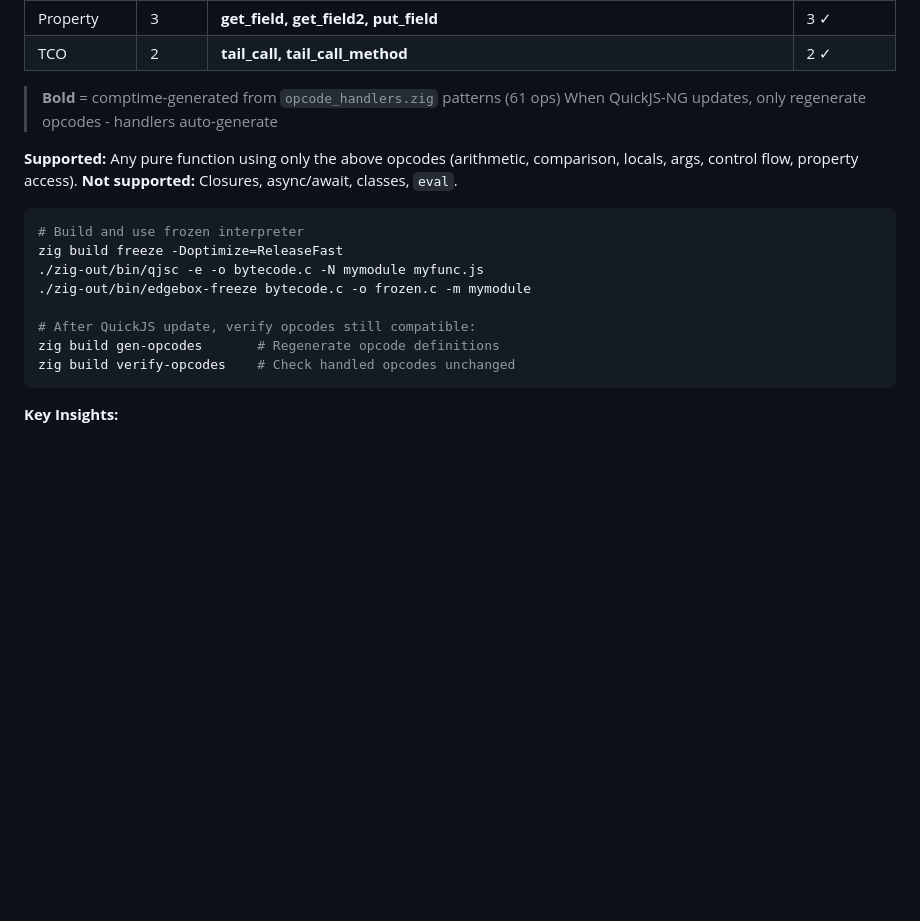
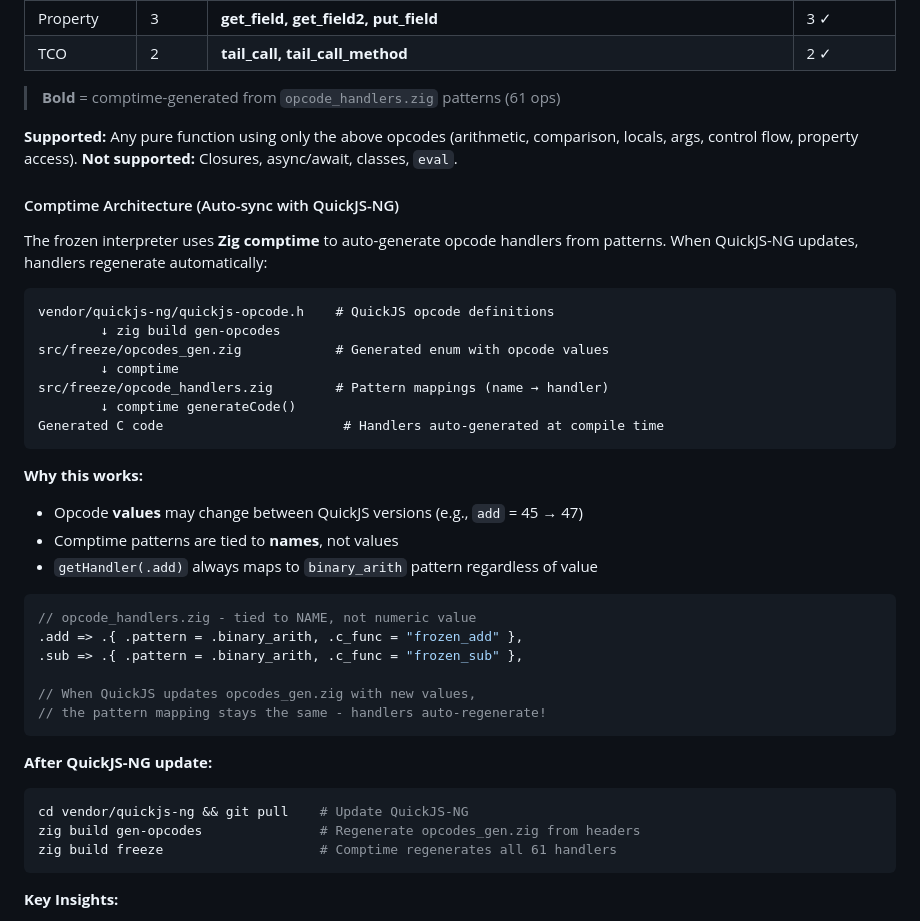
Before and after one commit to teamchong/edgebox, a Markdown page: README.md, the part around the change. GitHub-like rendering; blank space fills up the shorter version.

Commit message:
docs: Add comptime architecture section explaining QuickJS-NG auto-sync

````diff
--- a/README.md
+++ b/README.md
@@ -216,20 +216,43 @@ zig build cli -Doptimize=ReleaseFast
 | TCO | 2 | **tail_call, tail_call_method** | 2 ✓ |
 
 > **Bold** = comptime-generated from `opcode_handlers.zig` patterns (61 ops)
-> When QuickJS-NG updates, only regenerate opcodes - handlers auto-generate
 
 **Supported:** Any pure function using only the above opcodes (arithmetic, comparison, locals, args, control flow, property access).
 **Not supported:** Closures, async/await, classes, `eval`.
 
+#### Comptime Architecture (Auto-sync with QuickJS-NG)
+
+The frozen interpreter uses **Zig comptime** to auto-generate opcode handlers from patterns. When QuickJS-NG updates, handlers regenerate automatically:
+
+```
+vendor/quickjs-ng/quickjs-opcode.h    # QuickJS opcode definitions
+        ↓ zig build gen-opcodes
+src/freeze/opcodes_gen.zig            # Generated enum with opcode values
+        ↓ comptime
+src/freeze/opcode_handlers.zig        # Pattern mappings (name → handler)
+        ↓ comptime generateCode()
+Generated C code                       # Handlers auto-generated at compile time
+```
+
+**Why this works:**
+- Opcode **values** may change between QuickJS versions (e.g., `add` = 45 → 47)
+- Comptime patterns are tied to **names**, not values
+- `getHandler(.add)` always maps to `binary_arith` pattern regardless of value
+
+```zig
+// opcode_handlers.zig - tied to NAME, not numeric value
+.add => .{ .pattern = .binary_arith, .c_func = "frozen_add" },
+.sub => .{ .pattern = .binary_arith, .c_func = "frozen_sub" },
+
+// When QuickJS updates opcodes_gen.zig with new values,
+// the pattern mapping stays the same - handlers auto-regenerate!
+```
+
+**After QuickJS-NG update:**
 ```bash
-# Build and use frozen interpreter
-zig build freeze -Doptimize=ReleaseFast
-./zig-out/bin/qjsc -e -o bytecode.c -N mymodule myfunc.js
-./zig-out/bin/edgebox-freeze bytecode.c -o frozen.c -m mymodule
-
-# After QuickJS update, verify opcodes still compatible:
-zig build gen-opcodes       # Regenerate opcode definitions
-zig build verify-opcodes    # Check handled opcodes unchanged
+cd vendor/quickjs-ng && git pull    # Update QuickJS-NG
+zig build gen-opcodes               # Regenerate opcodes_gen.zig from headers
+zig build freeze                    # Comptime regenerates all 61 handlers
 ```
 
 **Key Insights:**
````
